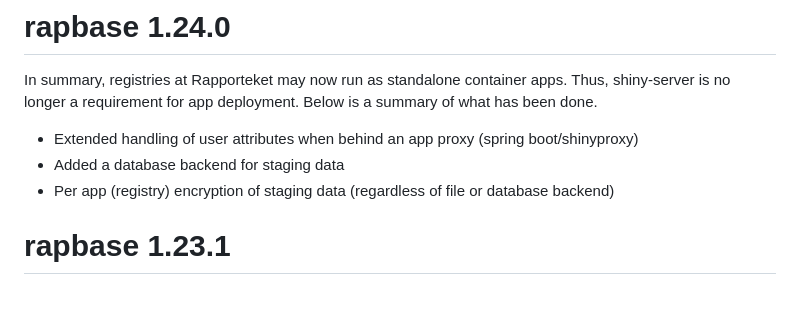
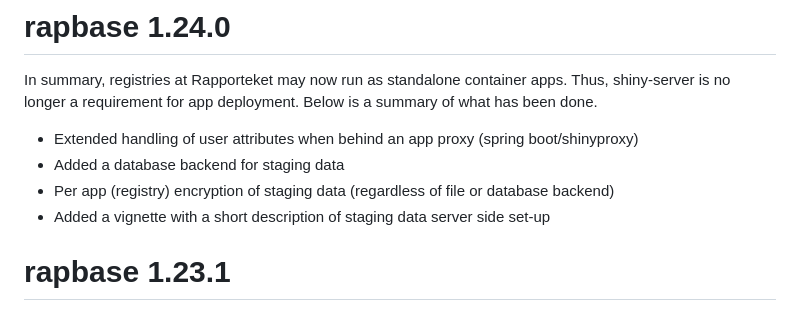
Before and after one commit to Rapporteket/rapbase, a Markdown page: NEWS.md, the part around the change. Drawn GitHub-style.

Commit message:
more news

```diff
--- a/NEWS.md
+++ b/NEWS.md
@@ -5,6 +5,7 @@ In summary, registries at Rapporteket may now run as standalone container apps.
 * Extended handling of user attributes when behind an app proxy (spring boot/shinyproxy)
 * Added a database backend for staging data
 * Per app (registry) encryption of staging data (regardless of file or database backend)
+* Added a vignette with a short description of staging data server side set-up
 
 # rapbase 1.23.1
 
```
